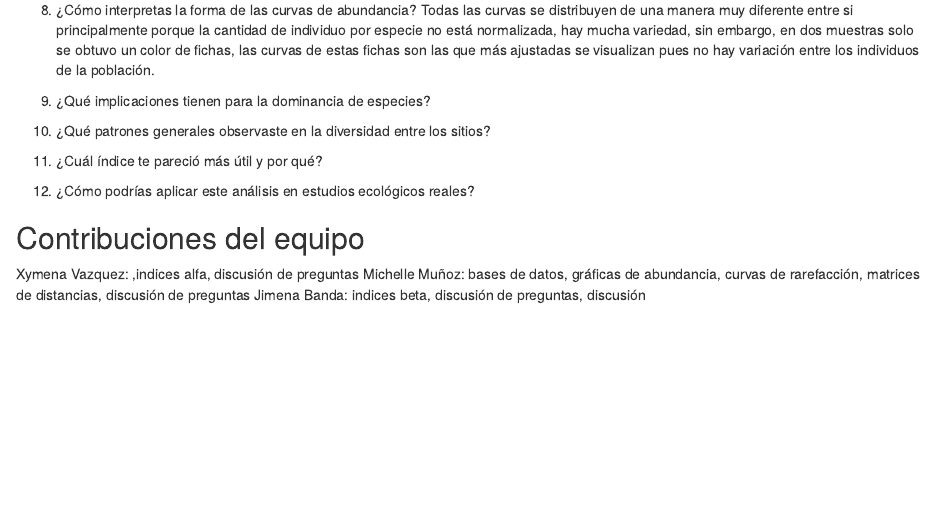
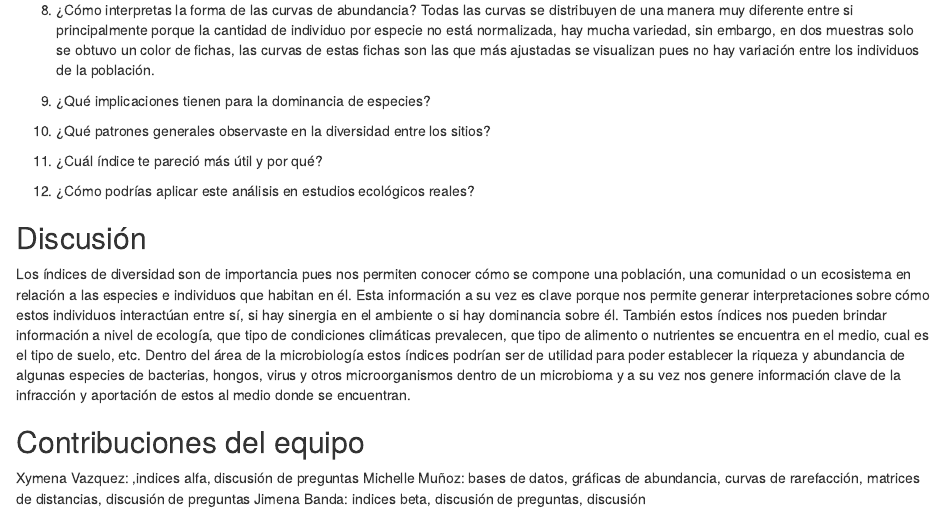
Before and after one commit to XymeV/practica-diversidad, an R Markdown document (scripts/practica_diversidad.Rmd): the page in a window 1100 px wide, from 9520 px down. Rendered offline with R 4.5, knitr and Pandoc, with nearby package versions; some code elsewhere in the file could not run offline.

Commit message:
Discusión

```diff
--- a/scripts/practica_diversidad.Rmd
+++ b/scripts/practica_diversidad.Rmd
@@ -196,6 +196,11 @@ bray_matrix
 12. ¿Cómo podrías aplicar este análisis en estudios ecológicos reales?
 
 
+## Discusión
+Los índices de diversidad son de importancia pues nos permiten conocer cómo se compone una población, una comunidad o un ecosistema en relación a las especies e individuos que habitan en él. Esta información a su vez es clave porque nos permite generar interpretaciones sobre cómo estos individuos interactúan entre sí, si hay sinergia en el ambiente o si hay dominancia sobre él. También estos índices nos pueden brindar información a nivel de ecología, que tipo de condiciones climáticas prevalecen, que tipo de alimento o nutrientes se encuentra en el medio, cual es el tipo de suelo, etc. Dentro del área de la microbiología estos índices podrían ser de utilidad para poder establecer la riqueza y abundancia de algunas especies de bacterias, hongos, virus y otros microorganismos dentro de un microbioma y a su vez nos genere información clave de la infracción y aportación de estos al medio donde se encuentran.
+
+
+
 ## Contribuciones del equipo
 
 Xymena Vazquez: ,indices alfa, discusión de preguntas
```
Also changed, not shown: diversidad.R (+0 -1 lines).
